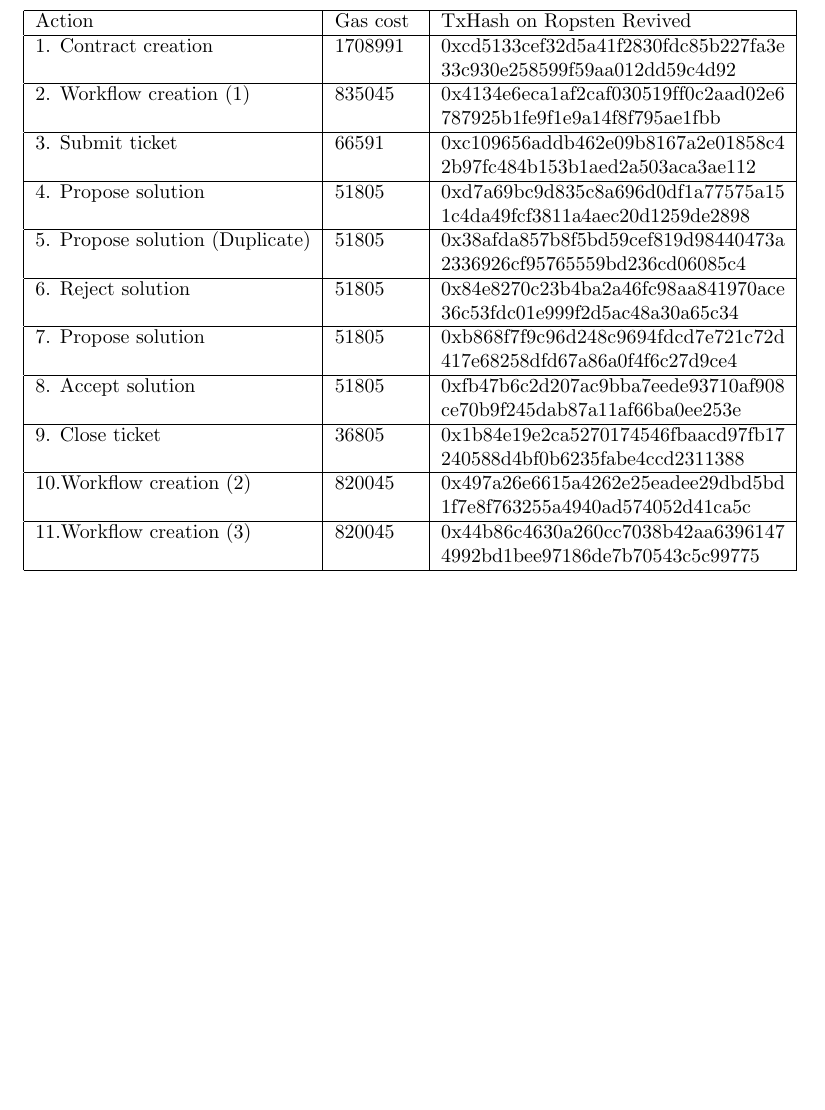
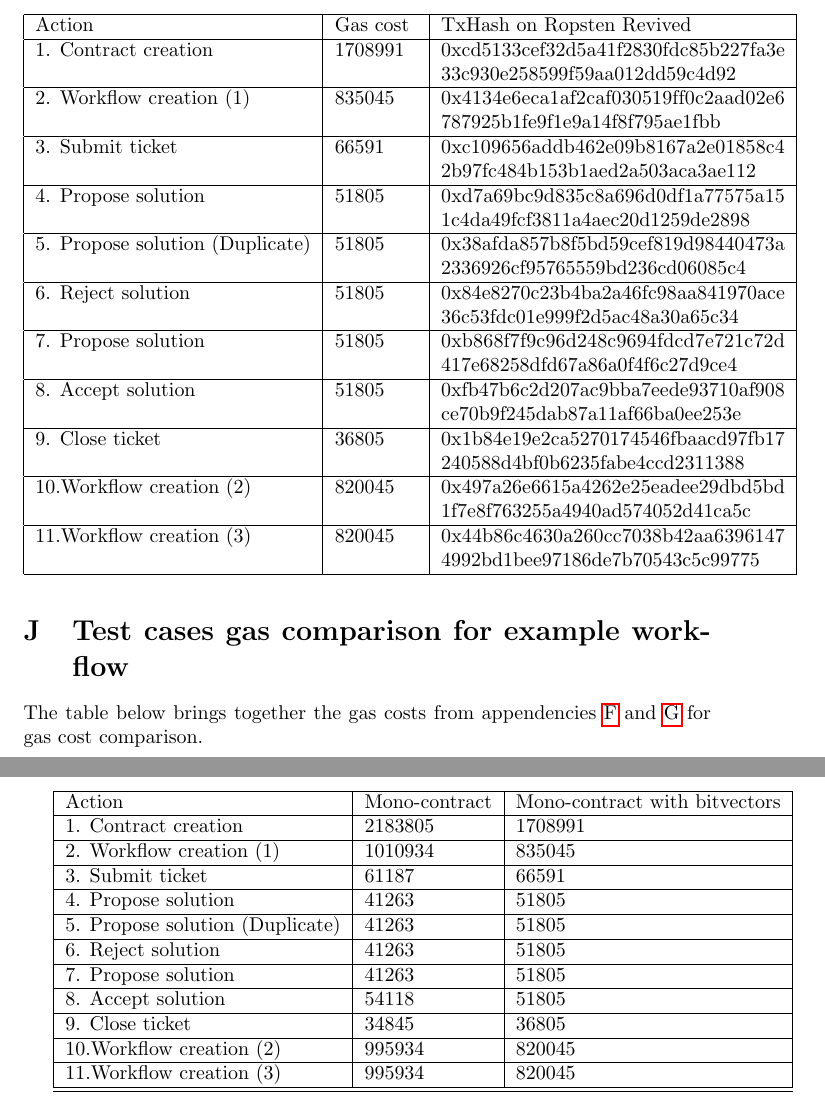
Before and after one commit to DCReum/dcreum.github.io, a LaTeX document (docs/report.tex): part of page 37 of 37 before the commit and two parts of pages 37 and 38 of 38 after it, the two joined at a grey line, cut so that both start at the same text, the shorter picture padded with empty space. Compiled offline with pdfLaTeX.

Commit message:
bit comp.

```diff
--- a/docs/report.tex
+++ b/docs/report.tex
@@ -1061,6 +1061,28 @@ if (callContract && A.included) //External call
 			11.Workflow creation (3)		& 820045	& \seqsplit{0x44b86c4630a260cc7038b42aa63961474992bd1bee97186de7b70543c5c99775} \\\hline
 		\end{longtable}
 
+	\section{Test cases gas comparison for example workflow}
+	\label{app:test-cases-gas}
+		The table below brings together the gas costs from appendencies \ref{app:example-workflow-transaction-hashes-multi-contract} and \ref{app:example-workflow-transaction-hashes-mono-contract} for gas cost comparison.
+
+		\begin{tabular}{| l | l | l |}
+			\hline
+			Action 							& Mono-contract  & Mono-contract with bitvectors \\ \hline
+			1. Contract creation			& 2183805		 & 1708991 	\\\hline
+			2. Workflow creation (1)		& 1010934 		 & 835045 	\\\hline
+			3. Submit ticket				& 61187			 & 66591	\\\hline
+			4. Propose solution				& 41263 		 & 51805	\\\hline
+			5. Propose solution (Duplicate)	& 41263 		 & 51805	\\\hline
+			6. Reject solution				& 41263 		 & 51805	\\\hline
+			7. Propose solution				& 41263 		 & 51805	\\\hline
+			8. Accept solution				& 54118 		 & 51805	\\\hline
+			9. Close ticket					& 34845 		 & 36805	\\\hline
+			10.Workflow creation (2)		& 995934 		 & 820045	\\\hline
+			11.Workflow creation (3)		& 995934 		 & 820045	\\\hline
+			\hline
+		\end{tabular}
+		\pagebreak
+
 
 % \pagebreak
 	% \section{Edge and stress test workflow transaction hashes Multi-contract}
```
